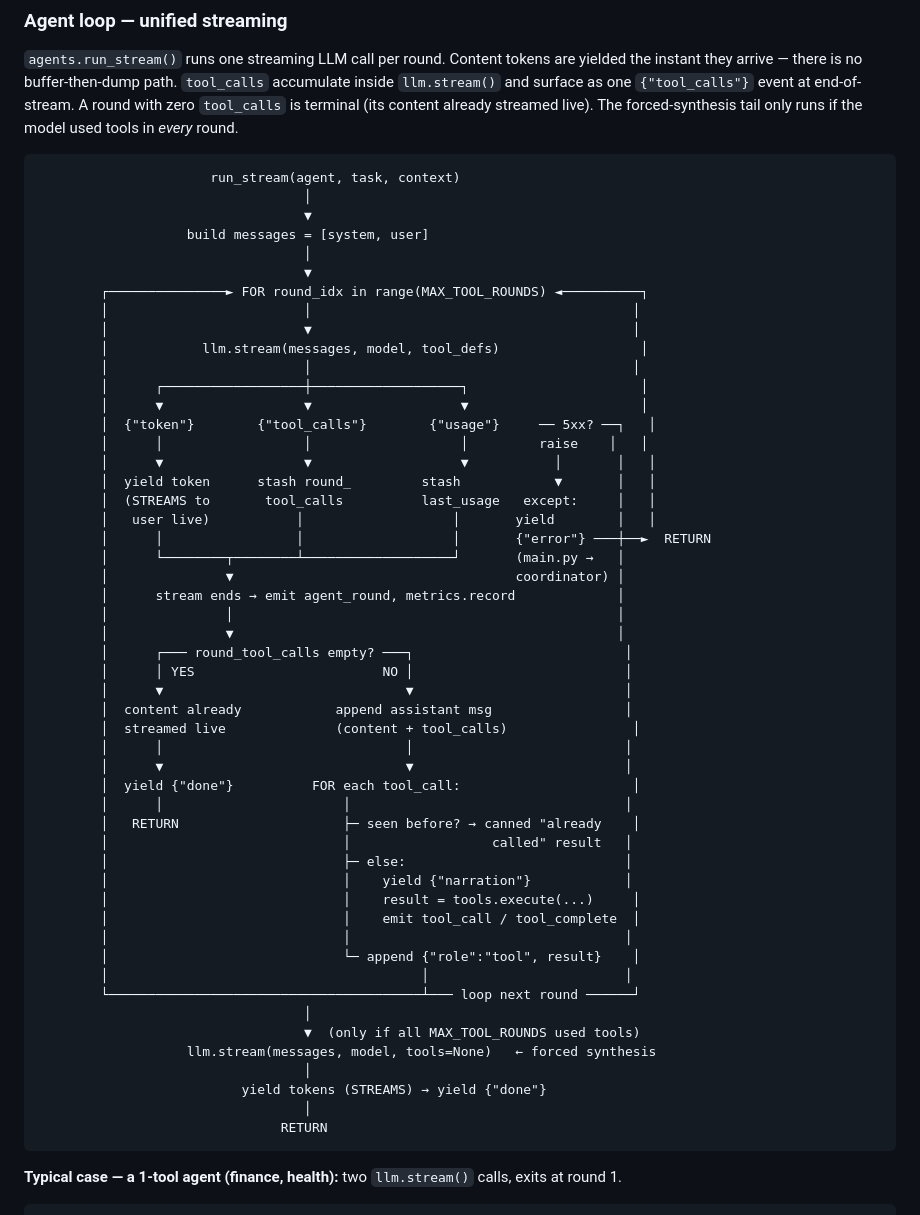
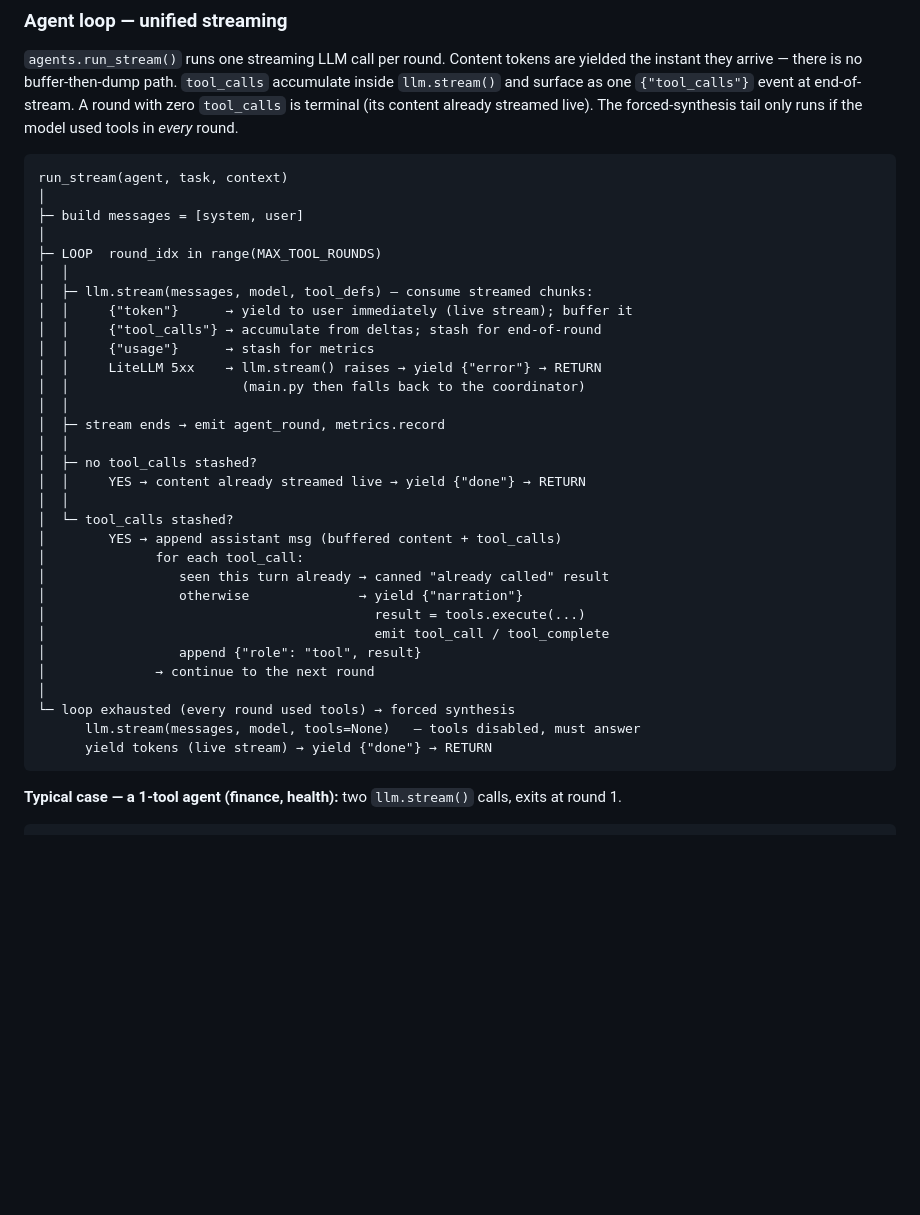
Before and after one commit to drawsmcgraw/kronk, a Markdown page: README.md, the part around the change. GitHub-like rendering; blank space fills up the shorter version.

Commit message:
formatting

````diff
--- a/README.md
+++ b/README.md
@@ -66,57 +66,37 @@ streamed live). The forced-synthesis tail only runs if the model used tools in
 *every* round.
 
 ```
-                      run_stream(agent, task, context)
-                                  │
-                                  ▼
-                   build messages = [system, user]
-                                  │
-                                  ▼
-        ┌───────────────► FOR round_idx in range(MAX_TOOL_ROUNDS) ◄──────────┐
-        │                         │                                         │
-        │                         ▼                                         │
-        │            llm.stream(messages, model, tool_defs)                  │
-        │                         │                                         │
-        │      ┌──────────────────┼───────────────────┐                      │
-        │      ▼                  ▼                   ▼                      │
-        │  {"token"}        {"tool_calls"}        {"usage"}     ── 5xx? ──┐   │
-        │      │                  │                   │         raise    │   │
-        │      ▼                  ▼                   ▼           │       │   │
-        │  yield token      stash round_         stash            ▼       │   │
-        │  (STREAMS to       tool_calls          last_usage   except:     │   │
-        │   user live)           │                   │       yield        │   │
-        │      │                 │                   │       {"error"} ───┼──►  RETURN
-        │      └────────┬────────┴───────────────────┘       (main.py →   │
-        │               ▼                                    coordinator) │
-        │      stream ends → emit agent_round, metrics.record             │
-        │               │                                                 │
-        │               ▼                                                 │
-        │      ┌─── round_tool_calls empty? ───┐                           │
-        │      │ YES                        NO │                           │
-        │      ▼                               ▼                           │
-        │  content already            append assistant msg                 │
-        │  streamed live              (content + tool_calls)                │
-        │      │                               │                           │
-        │      ▼                               ▼                           │
-        │  yield {"done"}          FOR each tool_call:                      │
-        │      │                       │                                   │
-        │   RETURN                     ├─ seen before? → canned "already    │
-        │                              │                  called" result   │
-        │                              ├─ else:                            │
-        │                              │    yield {"narration"}            │
-        │                              │    result = tools.execute(...)     │
-        │                              │    emit tool_call / tool_complete  │
-        │                              │                                   │
-        │                              └─ append {"role":"tool", result}    │
-        │                                        │                         │
-        └────────────────────────────────────────┴─── loop next round ──────┘
-                                  │
-                                  ▼  (only if all MAX_TOOL_ROUNDS used tools)
-                   llm.stream(messages, model, tools=None)   ← forced synthesis
-                                  │
-                          yield tokens (STREAMS) → yield {"done"}
-                                  │
-                               RETURN
+run_stream(agent, task, context)
+│
+├─ build messages = [system, user]
+│
+├─ LOOP  round_idx in range(MAX_TOOL_ROUNDS)
+│  │
+│  ├─ llm.stream(messages, model, tool_defs) — consume streamed chunks:
+│  │     {"token"}      → yield to user immediately (live stream); buffer it
+│  │     {"tool_calls"} → accumulate from deltas; stash for end-of-round
+│  │     {"usage"}      → stash for metrics
+│  │     LiteLLM 5xx    → llm.stream() raises → yield {"error"} → RETURN
+│  │                      (main.py then falls back to the coordinator)
+│  │
+│  ├─ stream ends → emit agent_round, metrics.record
+│  │
+│  ├─ no tool_calls stashed?
+│  │     YES → content already streamed live → yield {"done"} → RETURN
+│  │
+│  └─ tool_calls stashed?
+│        YES → append assistant msg (buffered content + tool_calls)
+│              for each tool_call:
+│                 seen this turn already → canned "already called" result
+│                 otherwise              → yield {"narration"}
+│                                          result = tools.execute(...)
+│                                          emit tool_call / tool_complete
+│                 append {"role": "tool", result}
+│              → continue to the next round
+│
+└─ loop exhausted (every round used tools) → forced synthesis
+      llm.stream(messages, model, tools=None)   — tools disabled, must answer
+      yield tokens (live stream) → yield {"done"} → RETURN
 ```
 
 **Typical case — a 1-tool agent (finance, health):** two `llm.stream()` calls,
````
